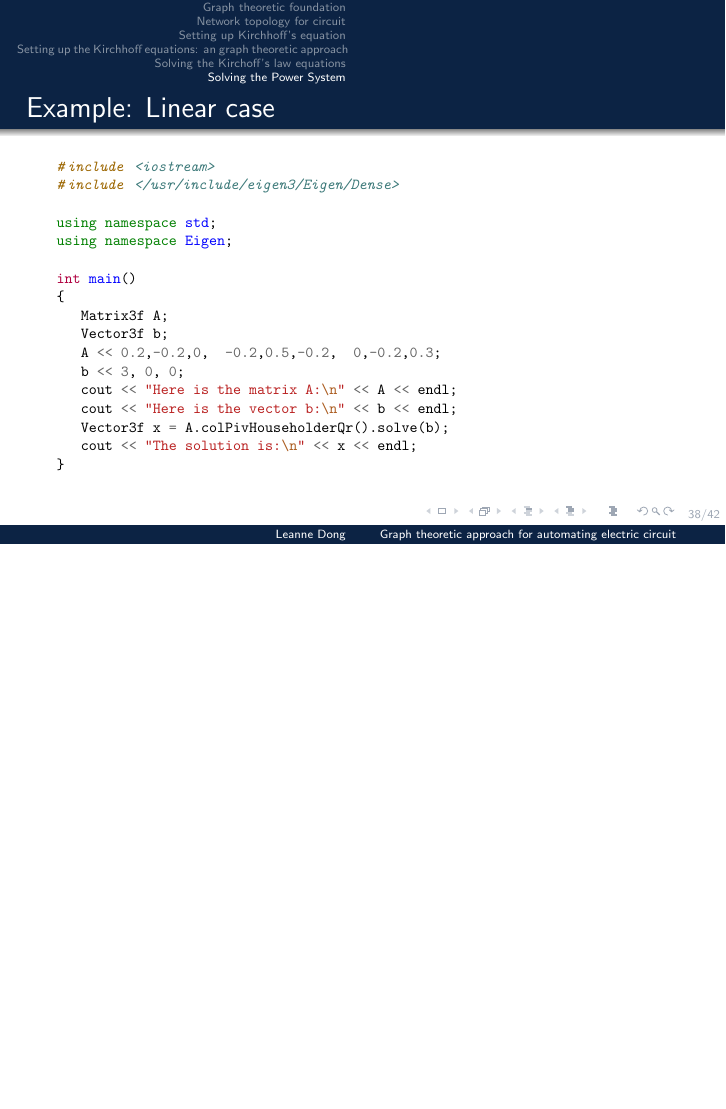
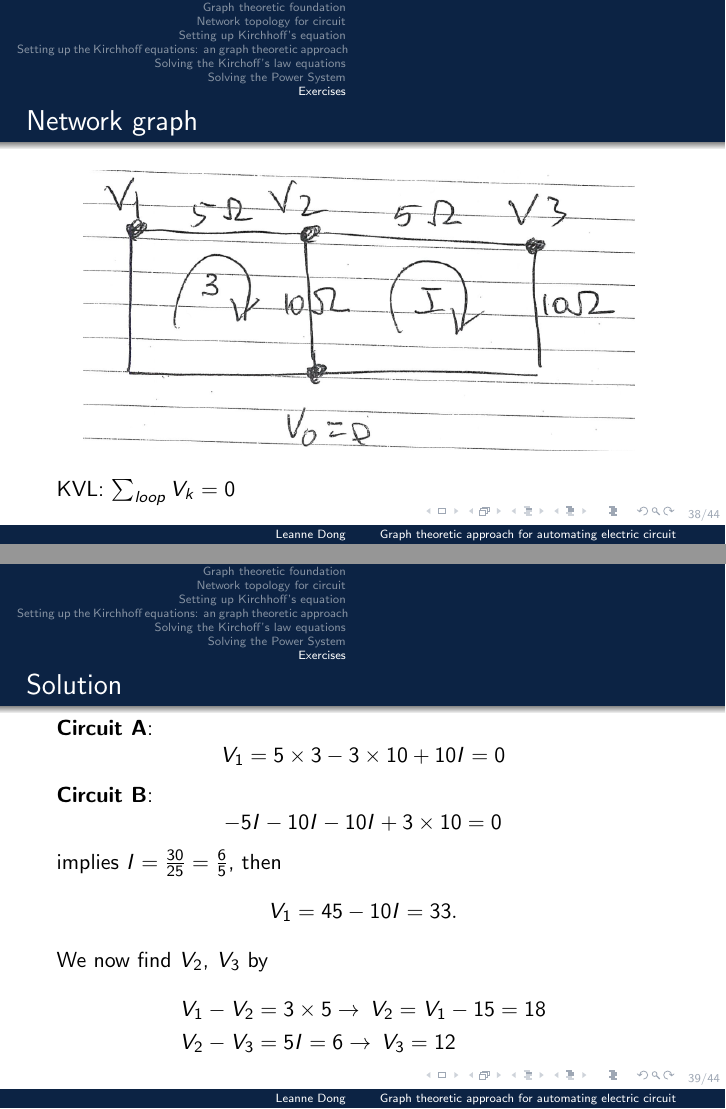
Before and after one commit to leannejdong/Lachine-Est, LaTeX slides (latex/circuit.tex): page 37 of 41 before the commit and pages 39 and 40 of 45 after it, the two joined at a grey line, the shorter picture padded with empty space. Compiled offline with pdfLaTeX.

Commit message:
juergen's example sorted

```diff
--- a/latex/circuit.tex
+++ b/latex/circuit.tex
@@ -3,7 +3,7 @@
 \usepackage[utf8x]{inputenc}
 %\usepackage{color}
 %\usepackage[fleqn,tbtags]{mathtools}
-\usepackage{xcolor,minted,hyperref,fontawesome,graphicx}
+\usepackage{xcolor,minted,hyperref,fontawesome,graphicx,mathtools}
 
 \definecolor{UBCblue}{rgb}{0.04706, 0.13725, 0.26667} % UBC Blue (primary)
 
@@ -605,6 +619,31 @@ It is easy to draw in C++.
    			% \caption[figure 5]{Independent loops with associated loop currents}
     		\label{fig:juergen1}
     	 \end{figure}
+\end{frame}
+
+\begin{frame}{Network graph}
+     	 \begin{figure}[!ht]
+  			\centering
+    		\includegraphics[width=0.9\textwidth]{circuitj.png}
+   			% \caption[figure 5]{Independent loops with associated loop currents}
+    		\label{fig:juergen2}
+    	 \end{figure}
+KVL: 	$\sum_{loop} V_k = 0$
+\end{frame}
+
+\begin{frame}{Solution}
+	\textbf{Circuit A}:
+\[	V_1 = 5\times 3 - 3\times 10 +10 I =0 \]
+
+	\textbf{Circuit B}:
+\[	-5I - 10 I -10 I +3\times 10 =0 \]
+implies $I=\frac{30}{25}=\frac{6}{5}$, then
+\[V_1 = 45 - 10I=33.\]
+We now find $V_2$, $V_3$ by
+\begin{align*}
+	V_1 - V_2 &= 3\times 5 \rightarrow\, V_2 = V_1 - 15 = 18\\
+	V_2 - V_3 &= 5I = 6 \rightarrow\, V_3 = 12
+\end{align*}
 \end{frame}
 
 
```
Also changed, not shown: latex/DHN.tex (+16 -3 lines), latex/DHN.pdf, latex/circuit.pdf, latex/circuitj.png (added), latex/circuit.tex (30 more changed lines).
